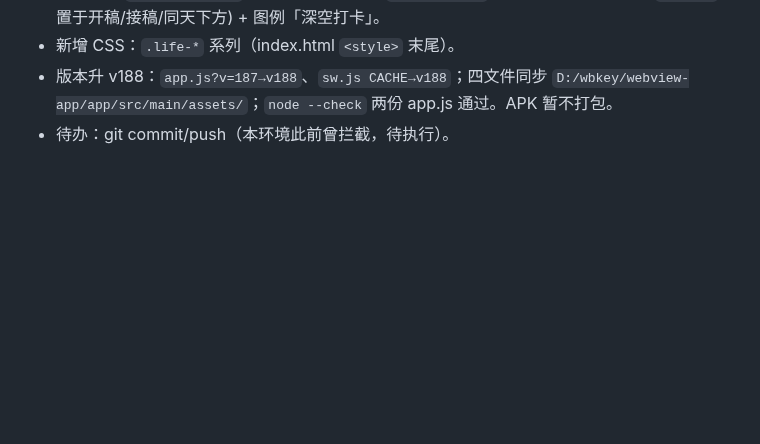
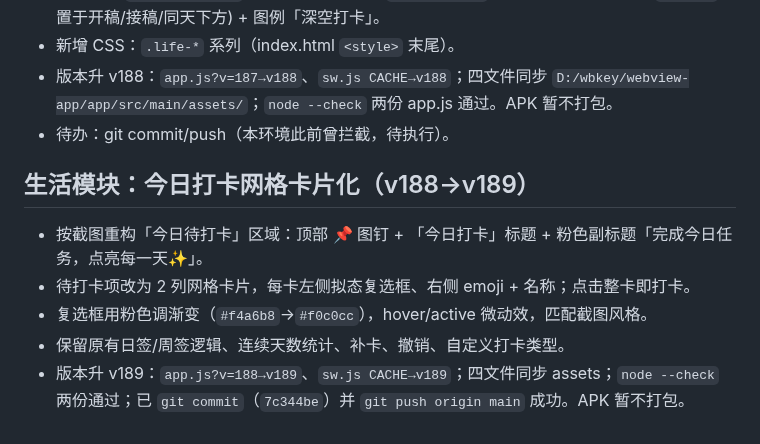
Before and after one commit to Quella-x/Quella-x-workbench, a Markdown page: 版本历史.md, the part around the change. GitHub-like rendering; blank space fills up the shorter version.

Commit message:
版本历史：追加生活模块今日打卡网格卡片化 (v189)

```diff
--- a/版本历史.md
+++ b/版本历史.md
@@ -1222,3 +1222,10 @@
 - 新增 CSS：`.life-*` 系列（index.html `<style>` 末尾）。
 - 版本升 v188：`app.js?v=187→v188`、`sw.js CACHE→v188`；四文件同步 `D:/wbkey/webview-app/app/src/main/assets/`；`node --check` 两份 app.js 通过。APK 暂不打包。
 - 待办：git commit/push（本环境此前曾拦截，待执行）。
+
+## 生活模块：今日打卡网格卡片化（v188→v189）
+- 按截图重构「今日待打卡」区域：顶部 📌 图钉 + 「今日打卡」标题 + 粉色副标题「完成今日任务，点亮每一天✨」。
+- 待打卡项改为 2 列网格卡片，每卡左侧拟态复选框、右侧 emoji + 名称；点击整卡即打卡。
+- 复选框用粉色调渐变（`#f4a6b8`→`#f0c0cc`），hover/active 微动效，匹配截图风格。
+- 保留原有日签/周签逻辑、连续天数统计、补卡、撤销、自定义打卡类型。
+- 版本升 v189：`app.js?v=188→v189`、`sw.js CACHE→v189`；四文件同步 assets；`node --check` 两份通过；已 `git commit`（`7c344be`）并 `git push origin main` 成功。APK 暂不打包。
```
